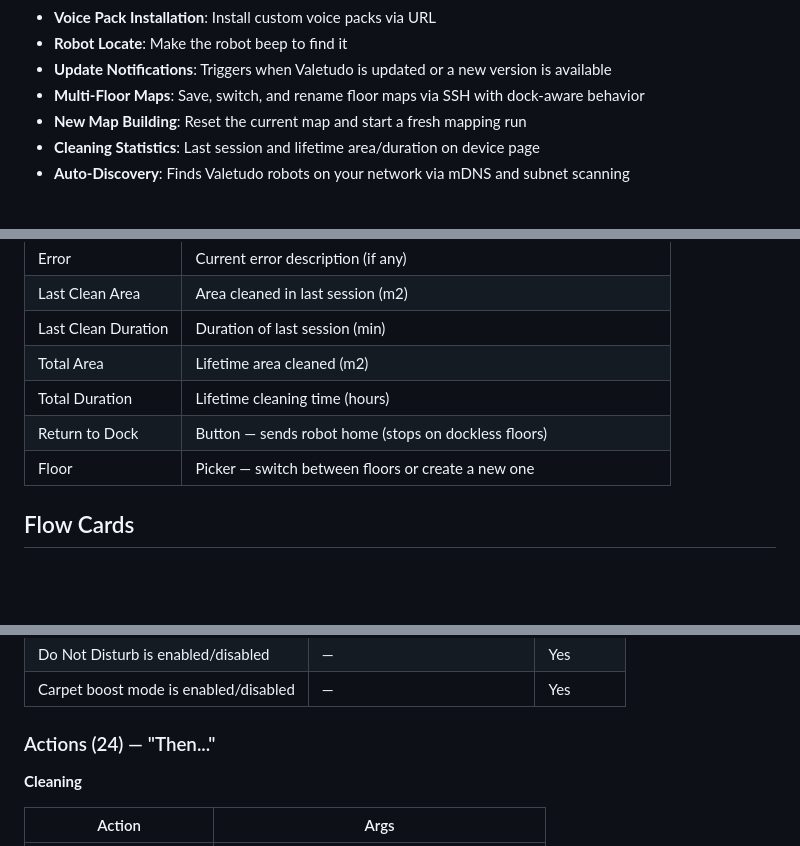
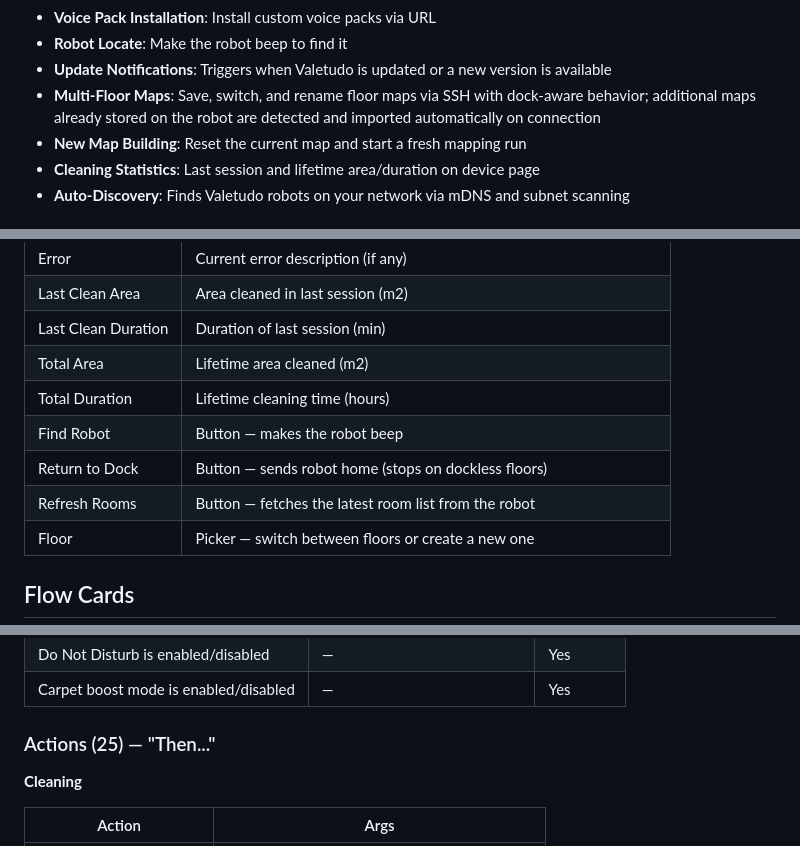
Before and after one commit to MadsSFox/name.fox.mads.valetudo, a Markdown page: README.md, 3 parts joined by grey strips. Rendered like a GitHub page; blank space fills up the shorter version.

Commit message:
docs: update README for v0.1.5
- Add Refresh Rooms and Find Robot buttons to device page table
- Add Refresh rooms action card to actions table (count: 24 -> 25)
- Add auto-detect firmware maps note to Multi-Floor Setup section
- Update multi-floor feature description to mention auto-detection

Co-Authored-By: Claude Sonnet 4.6 <noreply@anthropic.com>

```diff
--- a/README.md
+++ b/README.md
@@ -22,7 +22,7 @@ Control your Valetudo-powered robot vacuum from Homey. Full vacuum control, real
 - **Voice Pack Installation**: Install custom voice packs via URL
 - **Robot Locate**: Make the robot beep to find it
 - **Update Notifications**: Triggers when Valetudo is updated or a new version is available
-- **Multi-Floor Maps**: Save, switch, and rename floor maps via SSH with dock-aware behavior
+- **Multi-Floor Maps**: Save, switch, and rename floor maps via SSH with dock-aware behavior; additional maps already stored on the robot are detected and imported automatically on connection
 - **New Map Building**: Reset the current map and start a fresh mapping run
 - **Cleaning Statistics**: Last session and lifetime area/duration on device page
 - **Auto-Discovery**: Finds Valetudo robots on your network via mDNS and subnet scanning
@@ -44,7 +44,9 @@ The device page shows real-time robot status and provides quick controls:
 | Last Clean Duration | Duration of last session (min) |
 | Total Area | Lifetime area cleaned (m2) |
 | Total Duration | Lifetime cleaning time (hours) |
+| Find Robot | Button — makes the robot beep |
 | Return to Dock | Button — sends robot home (stops on dockless floors) |
+| Refresh Rooms | Button — fetches the latest room list from the robot |
 | Floor | Picker — switch between floors or create a new one |
 
 ## Flow Cards
@@ -78,7 +80,7 @@ The device page shows real-time robot status and provides quick controls:
 | Do Not Disturb is enabled/disabled | — | Yes |
 | Carpet boost mode is enabled/disabled | — | Yes |
 
-### Actions (24) — "Then..."
+### Actions (25) — "Then..."
 
 **Cleaning**
 
```
Also changed, not shown: other parts of README.md (+5 -0 lines).
